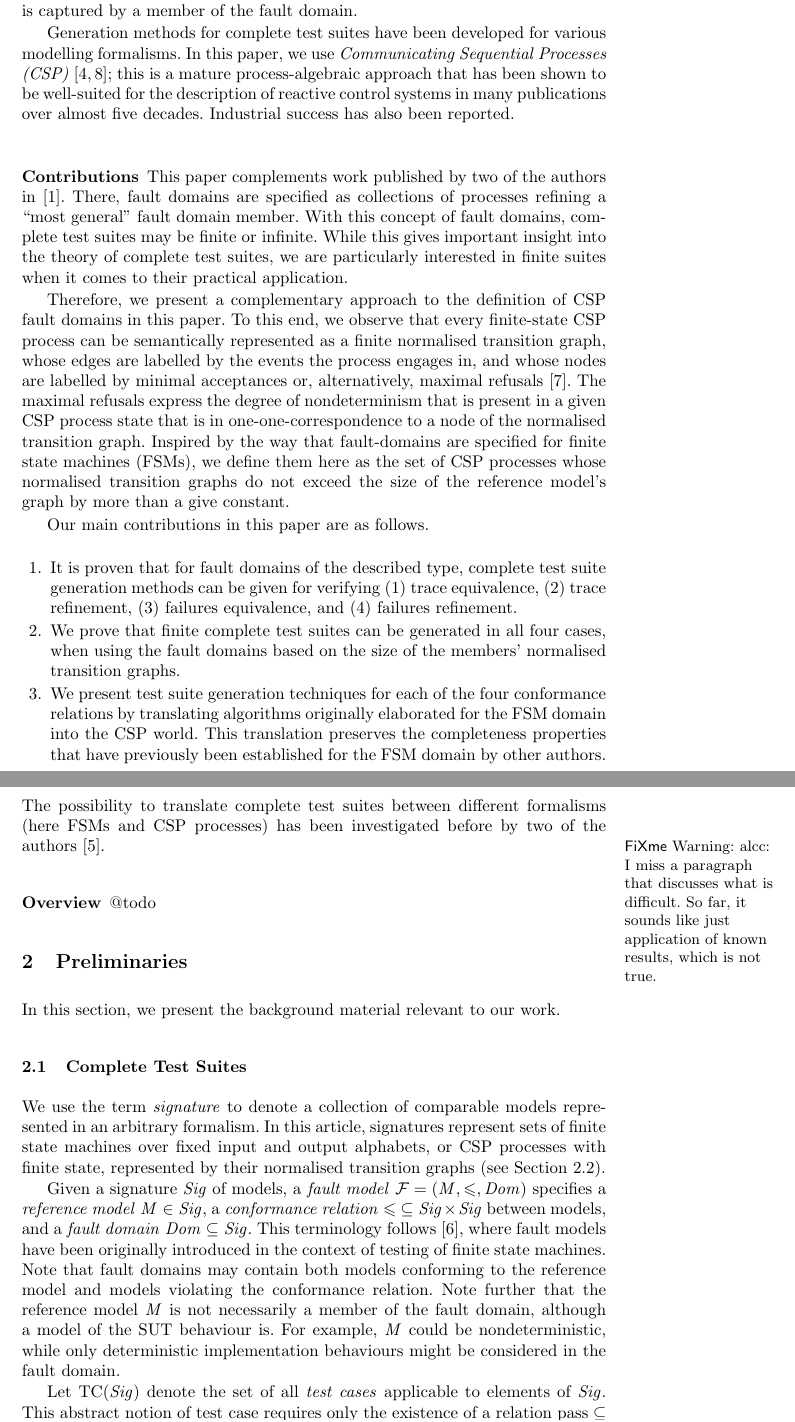
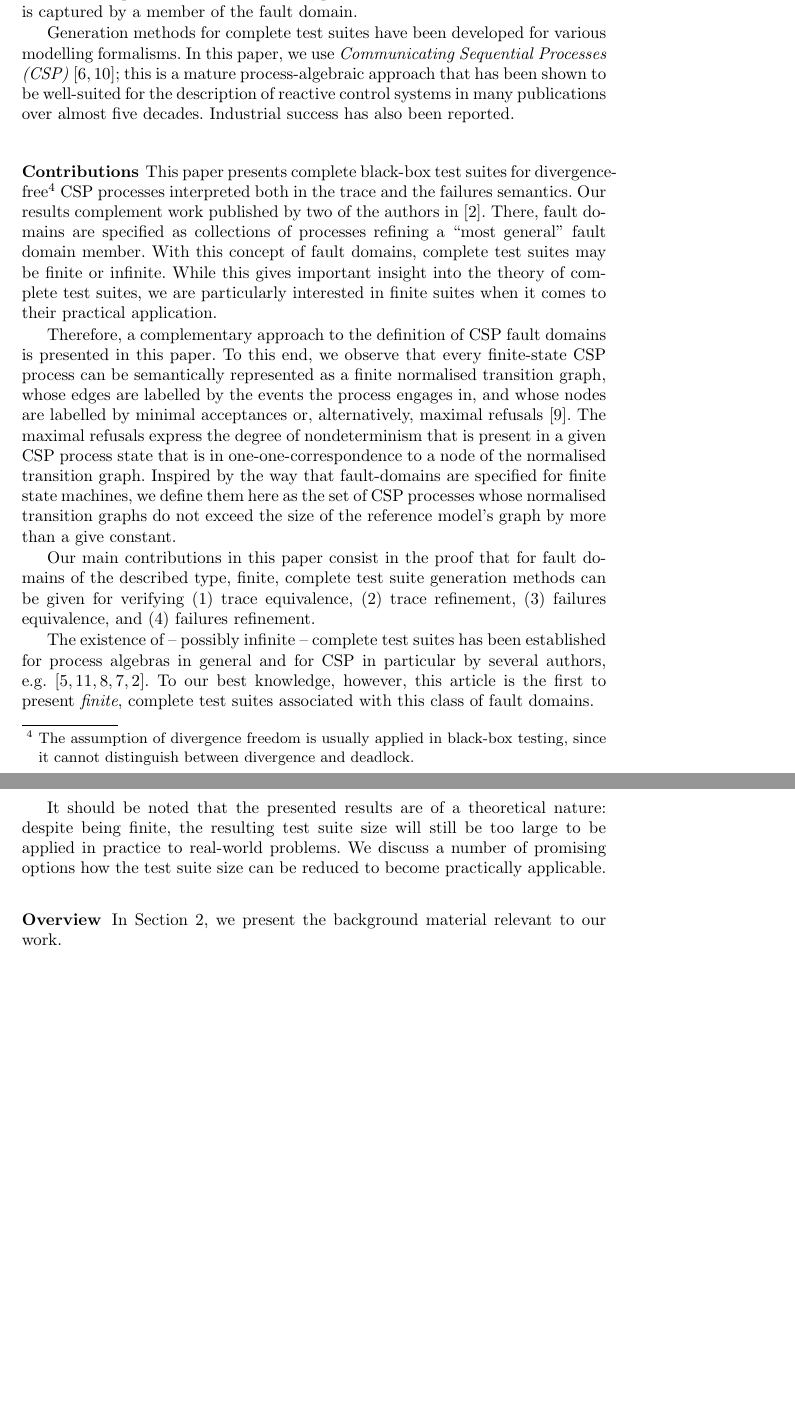
Before and after one commit to peleska/2018-csp-testing-conference, a LaTeX thesis (paper/main.tex, which reads paper/introduction.tex, paper/preliminaries.tex): two parts of pages 2 and 3 of 7 before the commit and two parts of pages 2 and 3 of 8 after it, joined at a grey line, cut so that both start at the same text, the shorter picture padded with empty space. The pictures show the PDF file paper/main.pdf that the author committed with the source.

```diff
--- a/paper/introduction.tex
+++ b/paper/introduction.tex
@@ -38,7 +38,9 @@
 
 \subsubsection*{Contributions}
 
-This paper complements work published by two of the authors
+This paper presents complete black-box test suites for divergence-free\footnote{The assumption of divergence freedom is usually applied in black-box testing, since it cannot distinguish between divergence and deadlock.} CSP processes interpreted
+both in the trace   and the failures semantics.
+Our results complement work published by two of the authors
 in~\cite{DBLP:conf/pts/CavalcantiS17}. There, fault domains are specified as
 collections of processes refining a  ``most general'' fault domain member.
 With this concept of fault domains, complete test suites may be finite or
@@ -46,8 +48,8 @@
 suites, we are particularly interested in finite suites when it comes to
 their practical application.
 
-Therefore, we present a complementary approach to the definition of CSP fault
-domains in this paper. To this end, we observe that every finite-state CSP
+Therefore,  a complementary approach to the definition of CSP fault
+domains is presented in this paper. To this end, we observe that every finite-state CSP
 process can be semantically represented as a finite normalised transition
 graph, whose edges are labelled by the events the process engages in, and
 whose nodes are labelled by minimal acceptances or, alternatively, maximal
@@ -55,38 +57,27 @@
 degree of nondeterminism that is present in a given CSP process state that is
 in one-one-correspondence to a node of the normalised transition graph.
 Inspired by the way that fault-domains are specified for finite state
-machines (FSMs), we define them here as the set of CSP processes whose
+machines, we define them here as the set of CSP processes whose
 normalised transition graphs do not exceed the size of the reference model's
 graph by more than a give constant.
 
-Our main contributions in this paper are as follows.
-%
-\begin{enumerate}
-\item It is proven that for fault domains of the described type, complete
+Our main contributions in this paper consist in the proof that
+for fault domains of the described type, finite, complete
     test suite generation methods can be given for verifying (1)~trace
     equivalence, (2)~trace refinement, (3)~failures equivalence, and
     (4)~failures refinement.
 
-\item We prove that finite complete test suites can be generated in all
-    four cases, when using the fault domains based on the size of the
-    members' normalised transition graphs.
+The existence of -- possibly infinite -- complete test suites has been established for process algebras in general and  for CSP in particular by several authors,
+e.g.~\cite{Hennessy:1988:ATP:50497,Schneider:1995:OST:203471.203475,DBLP:conf/fm/PeleskaS96,peleska1997a,DBLP:conf/pts/CavalcantiS17}. To our best knowledge, however, this article is the first to present {\it finite}, complete test suites associated with this class of fault domains.
 
-\item We present test suite generation techniques for each of the four
-    conformance relations by translating algorithms originally elaborated
-    for the FSM domain into the CSP world. This translation preserves the
-    completeness properties that have previously been established for the
-    FSM domain by other authors.
-\end{enumerate}
-%
-The possibility to translate complete test suites between different
-formalisms (here FSMs and CSP processes) has been investigated before by two
-of the authors~\cite{Huang2017}. \fxwarning{alcc: I miss a paragraph that
-discusses what is difficult. So far, it sounds like just application of known
-results, which is not true.}
+It should be noted that the presented results are of a theoretical nature: despite being finite, the resulting test suite size will still be too large to be applied in practice to real-world problems.
+We discuss a number of promising options how the test suite size can be reduced to become practically applicable.
 
 % ==================================================================================
 
 \subsubsection*{Overview}
+In Section~\ref{section:preliminaries},
+we present the background material relevant to our work.
 
 @todo
 
--- a/paper/preliminaries.tex
+++ b/paper/preliminaries.tex
@@ -3,34 +3,3 @@
 \label{section:preliminaries}
 % =========================================================================
 
-In this section, we present the background material relevant to our work.
-
-% =========================================================================
-\subsection{Complete Test Suites}
-\label{sec:fsmfm}
-% =========================================================================
-
-We use the term \emph{signature} to denote a collection of comparable models
-represented in an arbitrary formalism. In this article, signatures represent
-sets of finite state machines over fixed input and output alphabets, or CSP
-processes with finite state, represented by their normalised transition
-graphs (see Section~\ref{sec:ntg}).
-
-Given a signature $Sig$  of models, a  \emph{fault model} ${\cal F} =
-(M,\le,Dom)$ specifies a \emph{reference model} $M\in Sig$, a
-\emph{conformance relation} $\le\ \subseteq Sig\times Sig$ between models,
-and a \emph{fault domain} $Dom\subseteq Sig$. This terminology
-follows~\cite{gotzhein_fault_1996}, where fault models have been originally
-introduced in the context of testing of finite state machines. Note that
-fault domains may contain both models conforming to the reference model and
-models violating the conformance relation. Note further that the reference
-model $M$ is not necessarily a member of the fault domain, although a model
-of the SUT behaviour is. For example, $M$ could be nondeterministic, while
-only deterministic implementation behaviours might be considered in the fault
-domain.
-%By $F(Sig,\le)$ we denote the set of all fault models ${\cal F}$
-%defined for
-%signature $Sig$ and conformance relation $\le$.
-
-Let $\tc(Sig)$ denote the set of all \emph{test cases} applicable to elements
-of $Sig$. This abstract notion of test case requires only the existence of a
@@ -41 +5,0 @@
-Section~\ref{sec:csptc}.
@@ -48,14 +5,0 @@
-\begin{enumerate}
-\item If a member $M'$ of the fault domain  conforms to the reference model $M$,
-it passes the test suite, that is,
-$$
-\forall M'\in Dom: M'\le M \Rightarrow M'\ \pass\ \TS
-$$
-This property is usually called \emph{soundness} of the test suite.
-
-\item If a member of the fault domain passes the test suite, it conforms to the reference model, that is,
-$$
-\forall M'\in Dom: M'\ \pass\ \TS \Rightarrow M'\le M
-$$
-This property is usually called \emph{exhaustiveness}.
-\end{enumerate}
@@ -212,3 +152,9 @@
 %Node\_2 is a direct successor to the initial node Node\_0, while Node\_1 is a direct successor of Node\_2.
 \end{example}
 
+Refinement relations between finite-state CSP processes $P, Q$
+can be be expressed by means of their normalised transition graphs in the following way.
+
+\begin{lemma}
+\label{lemma:tgtrcref}
+\begin{eqnarray}
```
Also changed, not shown: paper/main.tex (+4 -1 lines), paper/references.bib (+31 -0 lines), additional-material/csp2e.pdf (added), paper/main.pdf, paper/preliminaries.tex (111 more changed lines).
